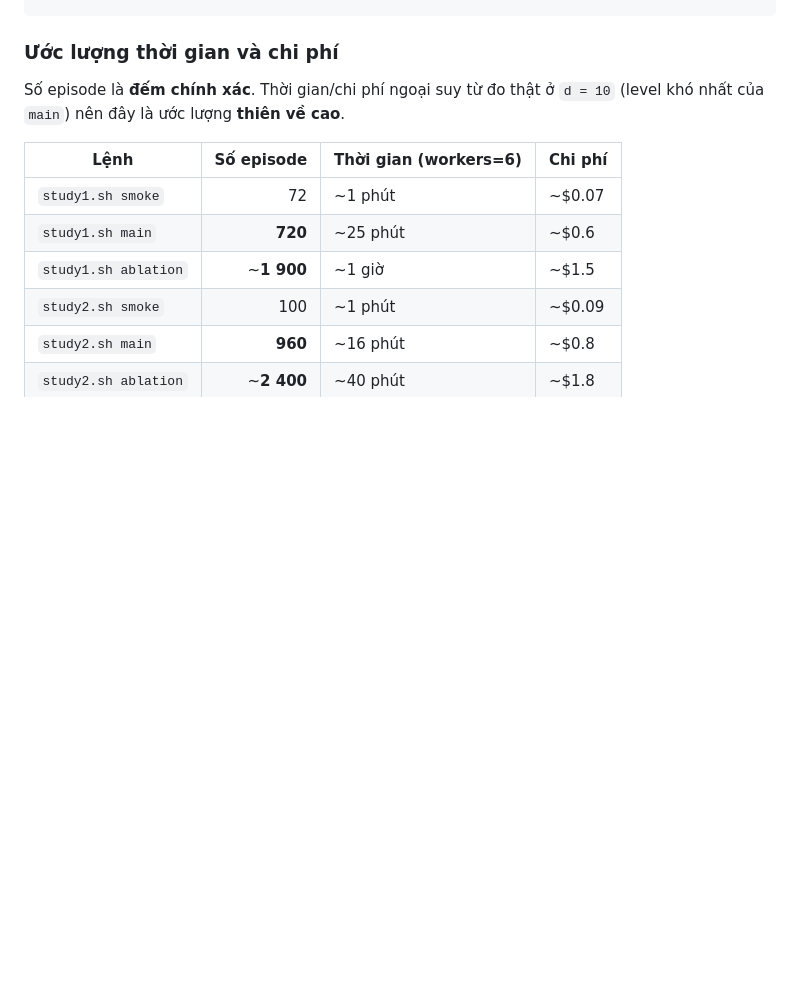
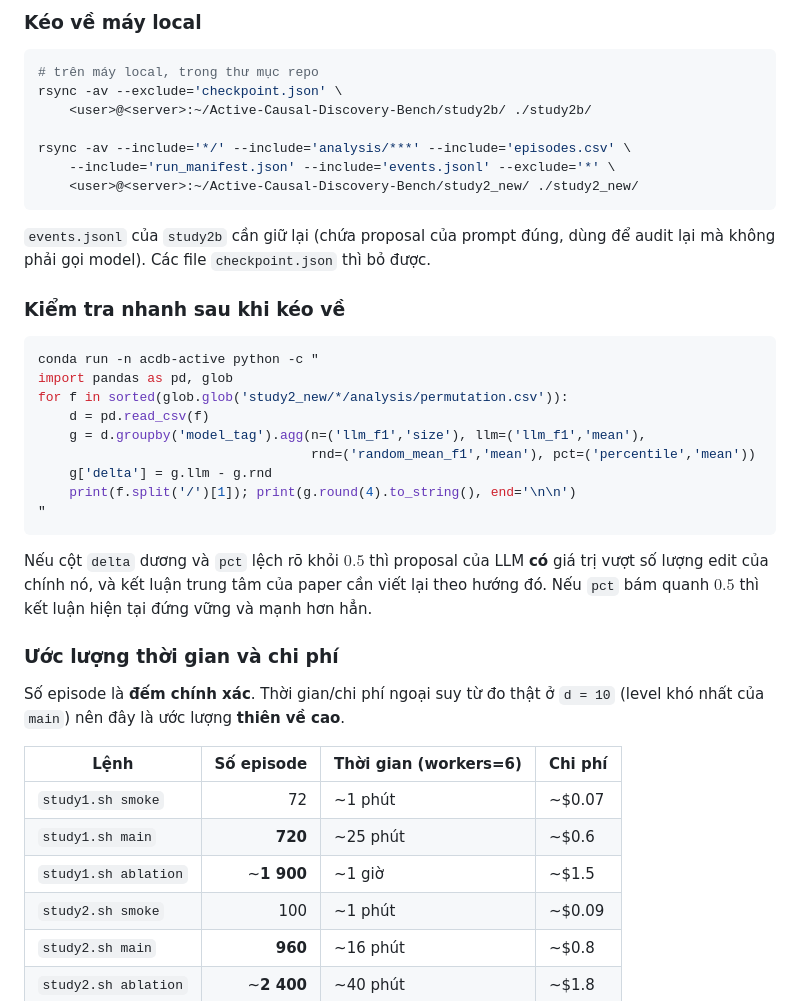
Before and after one commit to langkhachhoha/Active-Causal-Discovery-Bench, a Markdown page: docs/RUNNING_ON_SERVER.md, the part around one of its changes. GitHub-like rendering; blank space fills up the shorter version.

````diff
--- a/docs/RUNNING_ON_SERVER.md
+++ b/docs/RUNNING_ON_SERVER.md
@@ -173,3 +227,36 @@ print(d.groupby(['model_tag','prompt'], dropna=False).agg(
+### Kéo về máy local
+
+```bash
+# trên máy local, trong thư mục repo
+rsync -av --exclude='checkpoint.json' \
+    <user>@<server>:~/Active-Causal-Discovery-Bench/study2b/ ./study2b/
+
+rsync -av --include='*/' --include='analysis/***' --include='episodes.csv' \
+    --include='run_manifest.json' --include='events.jsonl' --exclude='*' \
+    <user>@<server>:~/Active-Causal-Discovery-Bench/study2_new/ ./study2_new/
+```
+
+`events.jsonl` của `study2b` cần giữ lại (chứa proposal của prompt đúng, dùng để audit lại
+mà không phải gọi model). Các file `checkpoint.json` thì bỏ được.
+
+### Kiểm tra nhanh sau khi kéo về
+
+```bash
+conda run -n acdb-active python -c "
+import pandas as pd, glob
+for f in sorted(glob.glob('study2_new/*/analysis/permutation.csv')):
+    d = pd.read_csv(f)
+    g = d.groupby('model_tag').agg(n=('llm_f1','size'), llm=('llm_f1','mean'),
+                                   rnd=('random_mean_f1','mean'), pct=('percentile','mean'))
+    g['delta'] = g.llm - g.rnd
+    print(f.split('/')[1]); print(g.round(4).to_string(), end='\n\n')
+"
+```
+
+Nếu cột `delta` dương và `pct` lệch rõ khỏi $0.5$ thì proposal của LLM **có** giá trị vượt
+số lượng edit của chính nó, và kết luận trung tâm của paper cần viết lại theo hướng đó.
+Nếu `pct` bám quanh $0.5$ thì kết luận hiện tại đứng vững và mạnh hơn hẳn.
+
 ### Ước lượng thời gian và chi phí
 
 Số episode là **đếm chính xác**. Thời gian/chi phí ngoại suy từ đo thật ở `d = 10`
````
Also changed, not shown: other parts of docs/RUNNING_ON_SERVER.md (+54 -0 lines).
